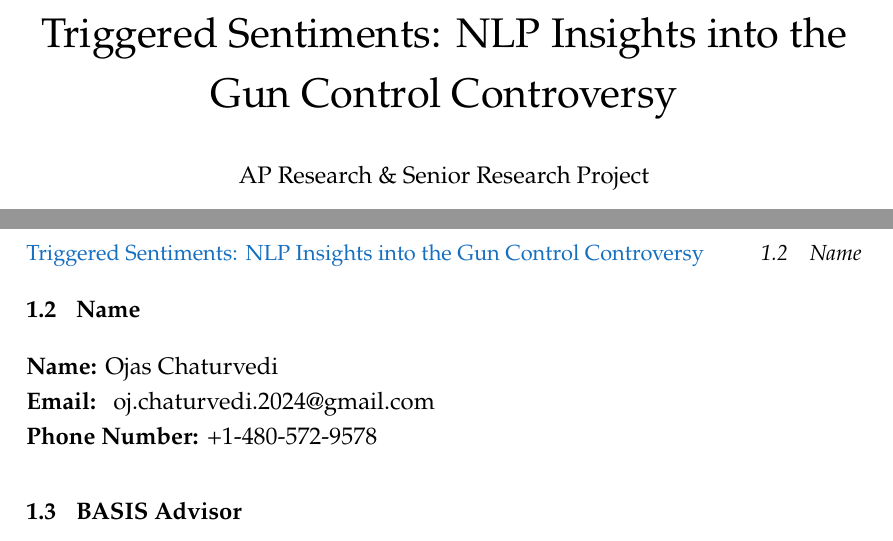
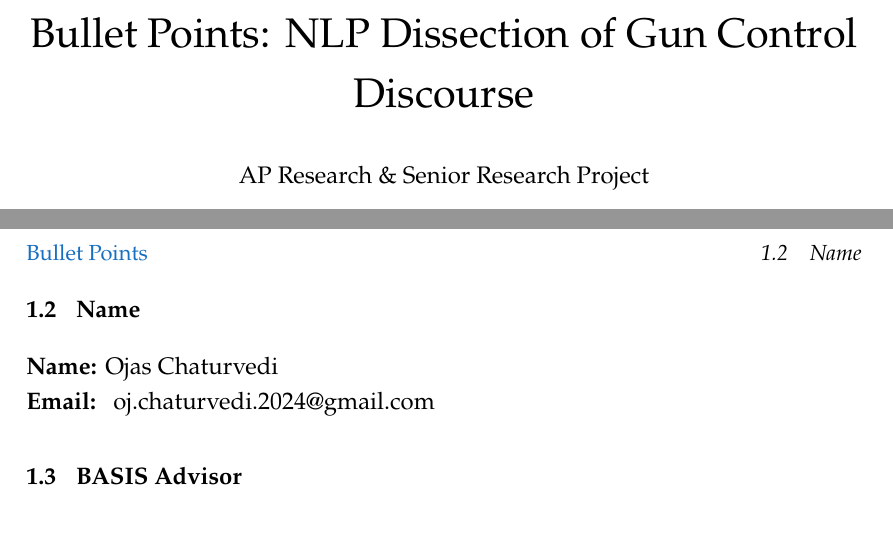
Before and after one commit to ojas-chaturvedi/NLP-Gun-Legislation, a LaTeX document (Proposal/main.tex, which reads Proposal/Sections/[1] Title.tex): two parts of pages 1 and 2 of 3, joined at a grey line, cut at the place of the change. Compiled offline with pdfLaTeX.

Commit message:
Updated title of project

```diff
--- a/Proposal/Sections/[1] Title.tex
+++ b/Proposal/Sections/[1] Title.tex
@@ -13,8 +13,6 @@ Triggered Sentiments: NLP Insights into the Gun Control Controversy
 \textbf{Name:} Ojas Chaturvedi
 \newline
 \textbf{Email: } oj.chaturvedi.2024@gmail.com
-\newline
-\textbf{Phone Number:} +1-480-572-9578
 
 \subsection{BASIS Advisor}
 \textbf{Name:} Dr. Travis May
--- a/Proposal/main.tex
+++ b/Proposal/main.tex
@@ -193,7 +193,7 @@
 \fancyhead[R]{\small\textit{\nouppercase{\rightmark}}}
 
 % Left header text: Short course title, hyperlinked to table of contents
-\fancyhead[L]{\hyperref[sec:contents]{\small Triggered Sentiments: NLP Insights into the Gun Control Controversy}}
+\fancyhead[L]{\hyperref[sec:contents]{\small Bullet Points}}
 
 % --- Document starts here ---
 
@@ -201,7 +201,7 @@
 
 % --- Main title and subtitle ---
 
-\title{Triggered Sentiments: NLP Insights into the Gun Control Controversy \\[1em]
+\title{Bullet Points: NLP Dissection of Gun Control Discourse \\[1em]
 \normalsize AP Research \& Senior Research Project}
 
 % --- Author and date of last update ---
```
Also changed, not shown: 6 other files.
